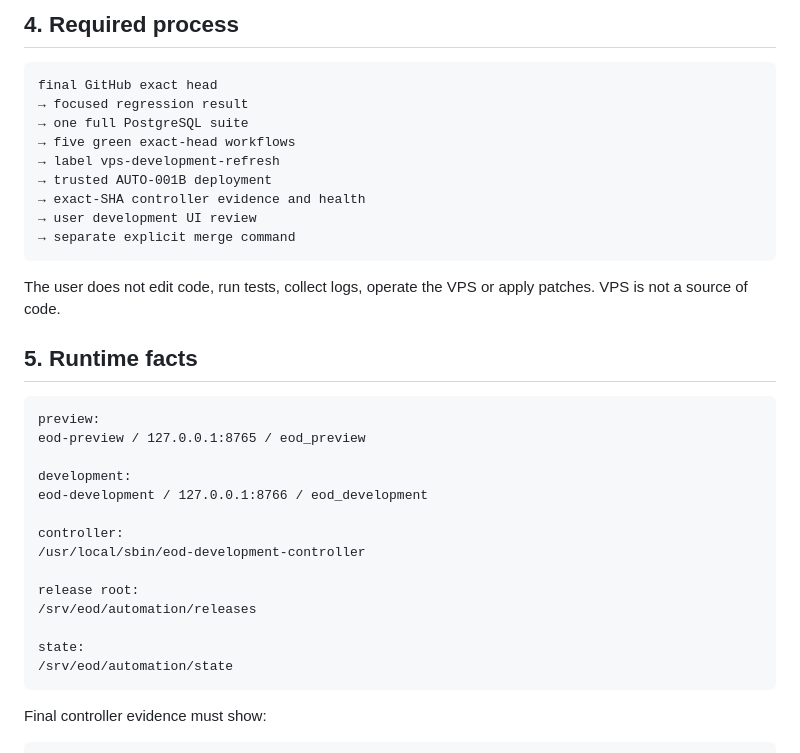
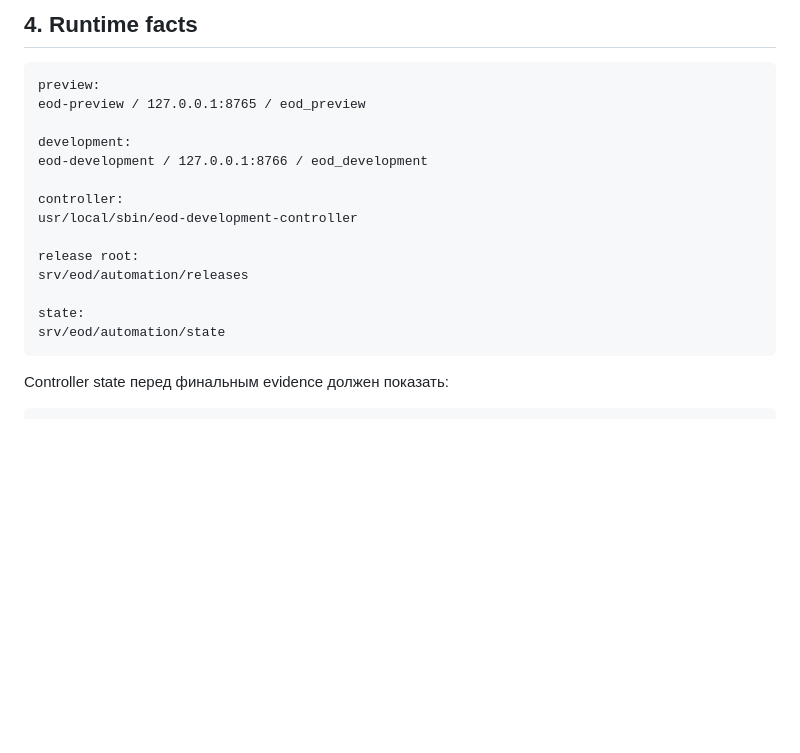
Before and after one commit to genrudko/electronic-operational-docs, a Markdown page: docs/project/CURRENT_HANDOFF.md, the part around one of its changes. GitHub-like rendering; blank space fills up the shorter version.

````diff
--- a/docs/project/CURRENT_HANDOFF.md
+++ b/docs/project/CURRENT_HANDOFF.md
@@ -76,22 +70,5 @@ as product acceptance.
 
-## 4. Required process
-
-```text
-final GitHub exact head
-→ focused regression result
-→ one full PostgreSQL suite
-→ five green exact-head workflows
-→ label vps-development-refresh
-→ trusted AUTO-001B deployment
-→ exact-SHA controller evidence and health
-→ user development UI review
-→ separate explicit merge command
-```
-
-The user does not edit code, run tests, collect logs, operate the VPS or apply
-patches. VPS is not a source of code.
-
-## 5. Runtime facts
+## 4. Runtime facts
 
 ```text
 preview:
@@ -101,15 +78,15 @@ development:
 eod-development / 127.0.0.1:8766 / eod_development
 
 controller:
-/usr/local/sbin/eod-development-controller
+usr/local/sbin/eod-development-controller
 
 release root:
-/srv/eod/automation/releases
+srv/eod/automation/releases
 
 state:
-/srv/eod/automation/state
+srv/eod/automation/state
 ```
 
-Final controller evidence must show:
+Controller state перед финальным evidence должен показать:
 
 ```text
````
Also changed, not shown: other parts of docs/project/CURRENT_HANDOFF.md (+89 -85 lines).
